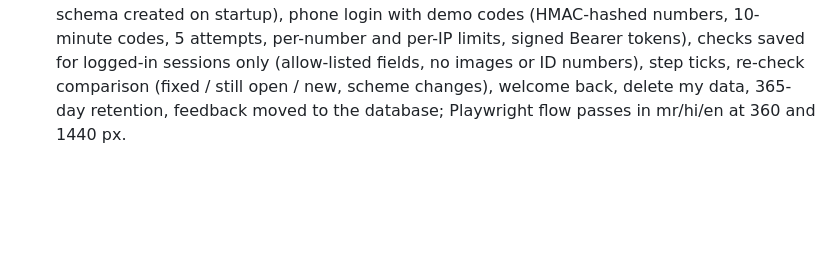
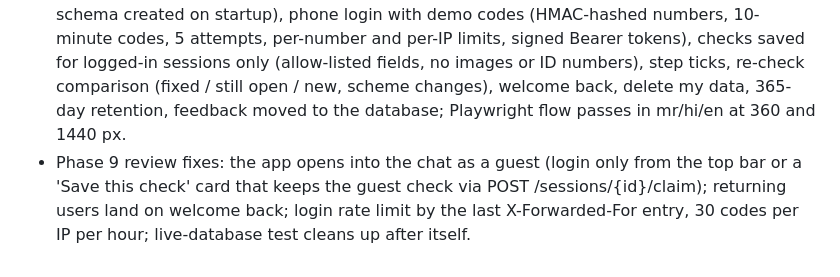
Before and after one commit to S-Dhanushragav/Kaagaz, a Markdown page: docs/BUILD_LOG.md, the part around the change. GitHub-like rendering; blank space fills up the shorter version.

```diff
--- a/docs/BUILD_LOG.md
+++ b/docs/BUILD_LOG.md
@@ -50,3 +50,4 @@ All code in this repository was written during the Meta Global AI Developer Hack
 - Phase 8 UI redesign: chat layout with scheme sidebar and household matrix, live document thumbnails, Listen/Listen-to-all result cards, GET /schemes, POST /feedback; fixed age limits shown as rupees.
 - Phase 8 review fixes: Aadhaar numbers blurred on identity-card thumbnails (vision model boxes the number; no box -> icon; unread documents only as a coarse preview); full and short scheme names in en/hi/mr and a one-line benefit per scheme in the YAML; quiet 'not eligible' cells and horizontal short-name headers in the matrix; model caption under progress; 'How Kaagaz works' before a check; shorter composer placeholder on phones.
 - Phase 9 login and case file: Store interface (in-memory + Neon Postgres via psycopg 3, schema created on startup), phone login with demo codes (HMAC-hashed numbers, 10-minute codes, 5 attempts, per-number and per-IP limits, signed Bearer tokens), checks saved for logged-in sessions only (allow-listed fields, no images or ID numbers), step ticks, re-check comparison (fixed / still open / new, scheme changes), welcome back, delete my data, 365-day retention, feedback moved to the database; Playwright flow passes in mr/hi/en at 360 and 1440 px.
+- Phase 9 review fixes: the app opens into the chat as a guest (login only from the top bar or a 'Save this check' card that keeps the guest check via POST /sessions/{id}/claim); returning users land on welcome back; login rate limit by the last X-Forwarded-For entry, 30 codes per IP per hour; live-database test cleans up after itself.
```
Also changed, not shown: docs/ROADMAP.md (+7 -4 lines).
